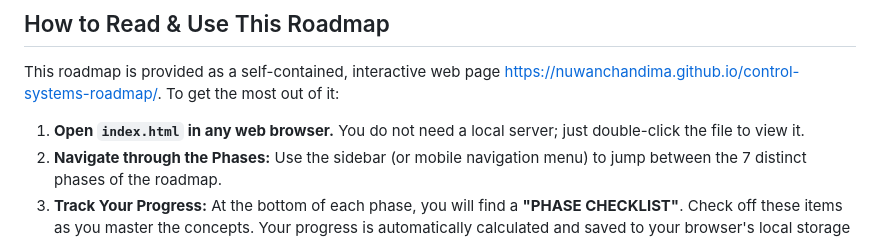
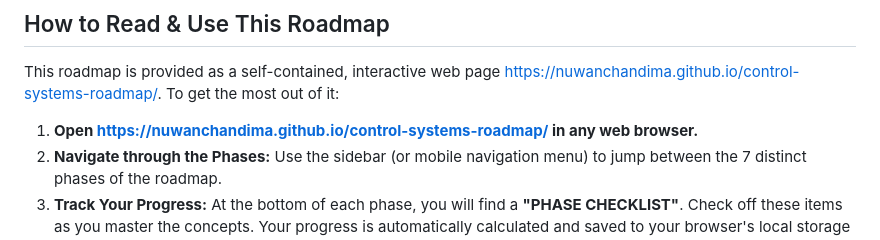
Before and after one commit to nuwanchandima/control-systems-roadmap, a Markdown page: README.md, the part around the change. Drawn GitHub-style.

Commit message:
Update instructions to access the roadmap

```diff
--- a/README.md
+++ b/README.md
@@ -8,7 +8,7 @@ This roadmap consists of **7 phases** and **21 hands-on projects**. It is struct
 
 This roadmap is provided as a self-contained, interactive web page https://nuwanchandima.github.io/control-systems-roadmap/. To get the most out of it:
 
-1. **Open `index.html` in any web browser.** You do not need a local server; just double-click the file to view it.
+1. **Open https://nuwanchandima.github.io/control-systems-roadmap/ in any web browser.**
 2. **Navigate through the Phases:** Use the sidebar (or mobile navigation menu) to jump between the 7 distinct phases of the roadmap.
 3. **Track Your Progress:** At the bottom of each phase, you will find a **"PHASE CHECKLIST"**. Check off these items as you master the concepts. Your progress is automatically calculated and saved to your browser's local storage cache, so it will persist even if you close the tab or refresh the page.
 4. **Dark/Light Mode:** You can toggle between comfortable dark and light themes using the ☀️/🌙 icon in the top left corner of the sidebar (or in the mobile navigation). Your preference is saved locally.
```
